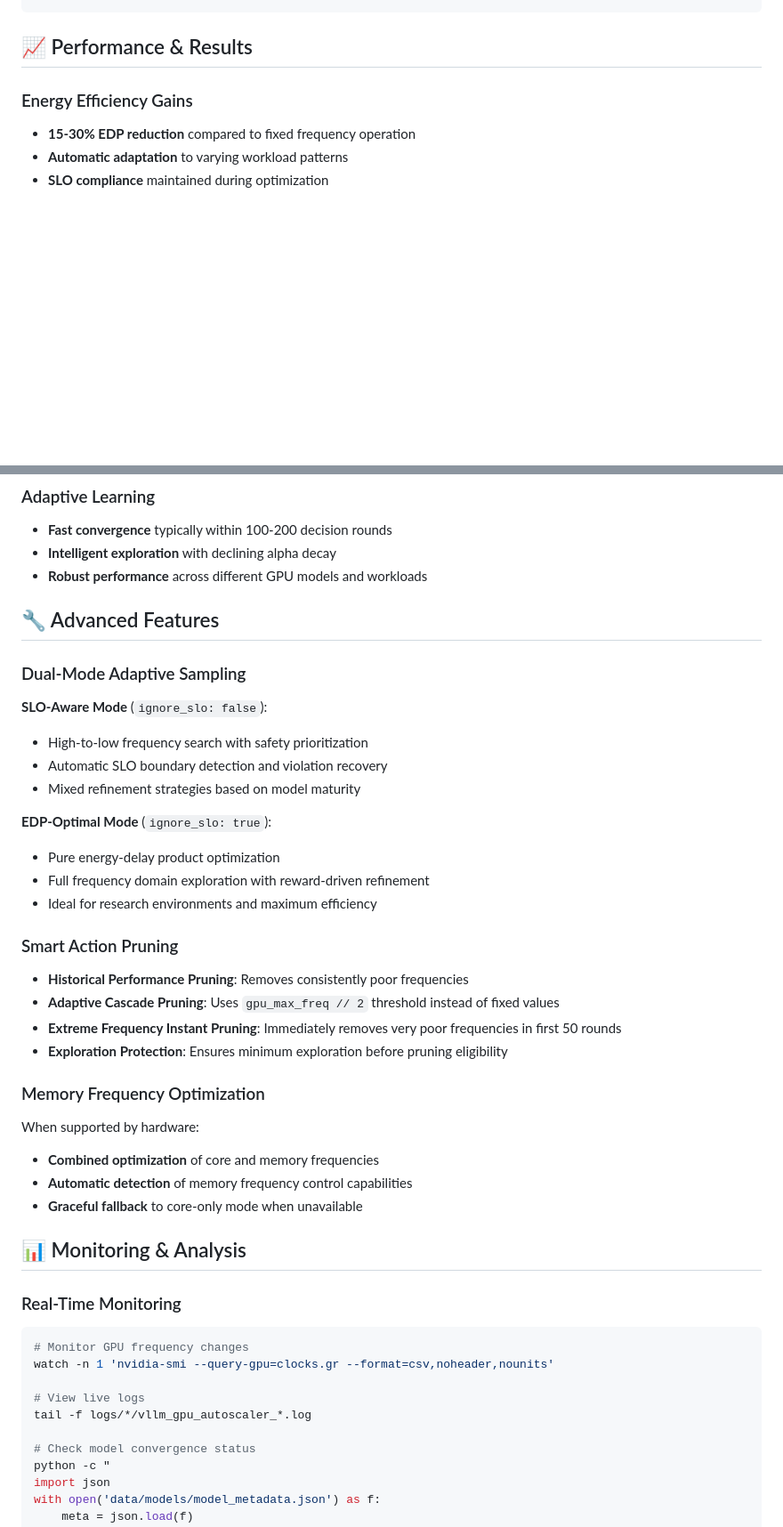
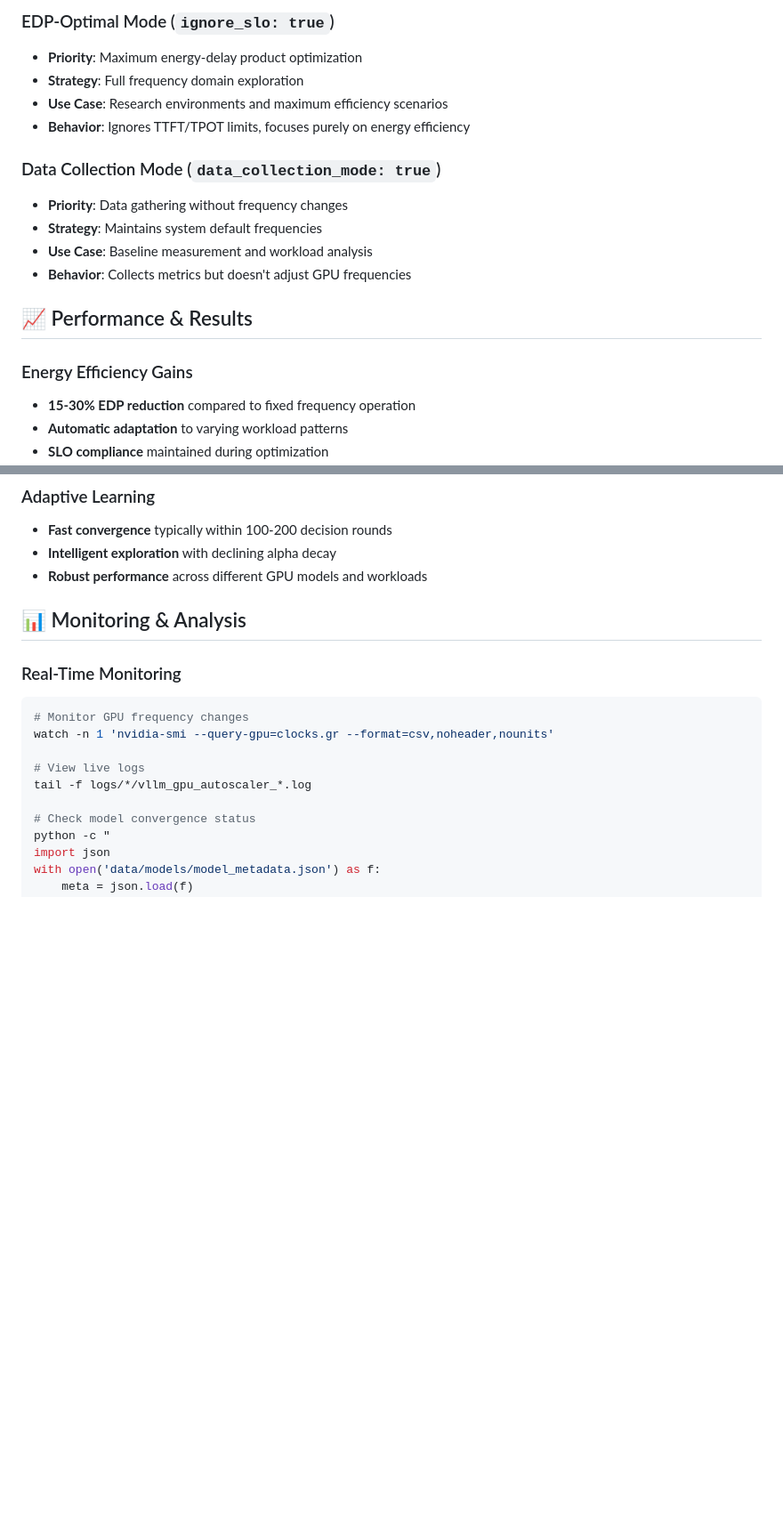
Before and after one commit to SusCom-Lab/AGFT, a Markdown page: README.md, 2 parts joined by grey strips. Shown at 89% size. Rendered like a GitHub page; blank space fills up the shorter version.

```diff
--- a/README.md
+++ b/README.md
@@ -108,3 +219,14 @@ linucb:
+### EDP-Optimal Mode (`ignore_slo: true`)
+- **Priority**: Maximum energy-delay product optimization
+- **Strategy**: Full frequency domain exploration
+- **Use Case**: Research environments and maximum efficiency scenarios
+- **Behavior**: Ignores TTFT/TPOT limits, focuses purely on energy efficiency
+
+### Data Collection Mode (`data_collection_mode: true`)
+- **Priority**: Data gathering without frequency changes
+- **Strategy**: Maintains system default frequencies
+- **Use Case**: Baseline measurement and workload analysis
+- **Behavior**: Collects metrics but doesn't adjust GPU frequencies
 
 ## 📈 Performance & Results
 
@@ -117,34 +239,6 @@ linucb:
 - **Fast convergence** typically within 100-200 decision rounds
 - **Intelligent exploration** with declining alpha decay
 - **Robust performance** across different GPU models and workloads
-
-## 🔧 Advanced Features
-
-### Dual-Mode Adaptive Sampling
-
-**SLO-Aware Mode** (`ignore_slo: false`):
-- High-to-low frequency search with safety prioritization
-- Automatic SLO boundary detection and violation recovery
-- Mixed refinement strategies based on model maturity
-
-**EDP-Optimal Mode** (`ignore_slo: true`):
-- Pure energy-delay product optimization
-- Full frequency domain exploration with reward-driven refinement
-- Ideal for research environments and maximum efficiency
-
-### Smart Action Pruning
-
-- **Historical Performance Pruning**: Removes consistently poor frequencies
-- **Adaptive Cascade Pruning**: Uses `gpu_max_freq // 2` threshold instead of fixed values
-- **Extreme Frequency Instant Pruning**: Immediately removes very poor frequencies in first 50 rounds
-- **Exploration Protection**: Ensures minimum exploration before pruning eligibility
-
-### Memory Frequency Optimization
-
-When supported by hardware:
-- **Combined optimization** of core and memory frequencies
-- **Automatic detection** of memory frequency control capabilities
-- **Graceful fallback** to core-only mode when unavailable
 
 ## 📊 Monitoring & Analysis
 
```
Also changed, not shown: other parts of README.md (+182 -64 lines).
